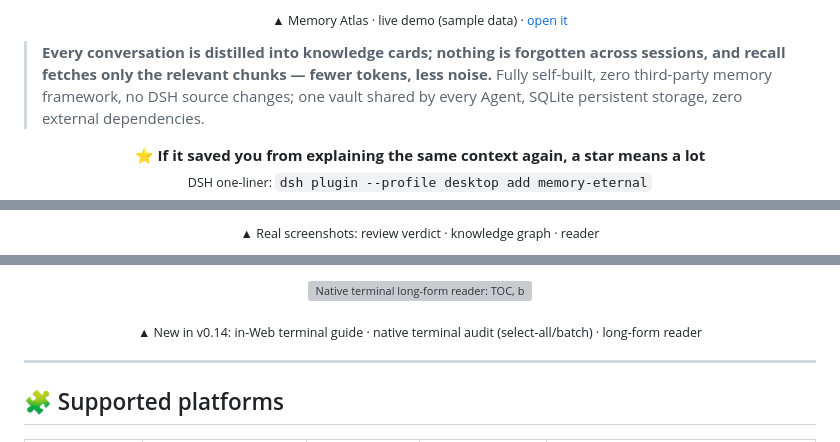
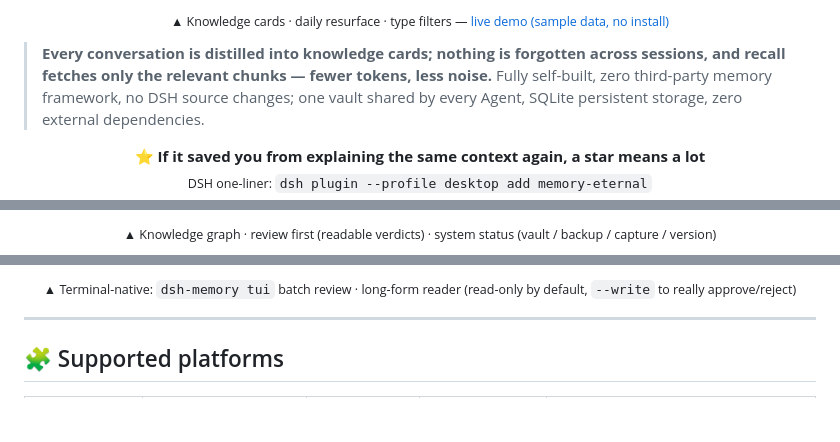
Before and after one commit to EternalNight996/memory-eternal, a Markdown page: README.en.md, 3 parts joined by grey strips. Drawn GitHub-style; blank space fills up the shorter version; grey boxes are pictures that could not be loaded.

Commit message:
docs: 重做 README 展示（v0.15 真实截图 + 新截图墙）
- 首图换成知识卡，三宫格改为星图/待审/运行状态，终端区改 49% 双图
- 配置页、审核中心截图同步为最新界面；补充多库可视化说明
- 新增交流群二维码；移除已过时的旧截图引用（不升版本、不发 npm）

```diff
--- a/README.en.md
+++ b/README.en.md
@@ -31,5 +31,5 @@
 </p>
-<p align="center"><sub>▲ Memory Atlas · live demo (sample data) · <a href="https://eternalnight996.github.io/memory-eternal/demo/">open it</a></sub></p>
+<p align="center"><sub>▲ Knowledge cards · daily resurface · type filters — <a href="https://eternalnight996.github.io/memory-eternal/demo/">live demo (sample data, no install)</a></sub></p>
 
 > **Every conversation is distilled into knowledge cards; nothing is forgotten across sessions, and recall fetches only the relevant chunks — fewer tokens, less noise.**
 > Fully self-built, zero third-party memory framework, no DSH source changes; one vault shared by every Agent, SQLite persistent storage, zero external dependencies.
@@ -45,5 +45,4 @@
 </p>
-
-<p align="center"><sub>▲ Real screenshots: review verdict · knowledge graph · reader</sub></p>
+<p align="center"><sub>▲ Knowledge graph · review first (readable verdicts) · system status (vault / backup / capture / version)</sub></p>
 
 <p align="center">
@@ -52,8 +51,5 @@
 </p>
-<p align="center">
-  <img src="https://raw.githubusercontent.com/EternalNight996/memory-eternal/main/assets/screen/tui-reader.png" width="72%" alt="Native terminal long-form reader: TOC, body, related memories and scrolling" />
-</p>
-<p align="center"><sub>▲ New in v0.14: in-Web terminal guide · native terminal audit (select-all/batch) · long-form reader</sub></p>
+<p align="center"><sub>▲ Terminal-native: <code>dsh-memory tui</code> batch review · long-form reader (read-only by default, <code>--write</code> to really approve/reject)</sub></p>
 
 ---
 
```
Also changed, not shown: other parts of README.en.md (+10 -9 lines), README.md (+14 -17 lines).
